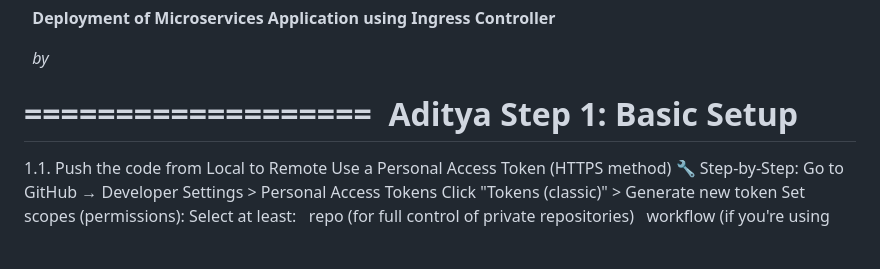
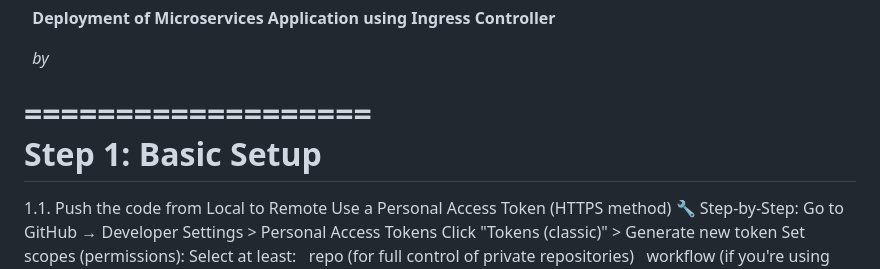
Before and after one commit to Aditya-DevReleaseup/Web-app-on-AWS-EKS-with-Ingress-Controller-Argo-CD-using-Jenkins-CI-CD-pipeline, a Markdown page: README.md, the part around the change. GitHub-like rendering; blank space fills up the shorter version.

```diff
--- a/README.md
+++ b/README.md
@@ -32,7 +32,7 @@ This project demonstrates a production-grade deployment of a multi-page web appl
 
  														   *by*
 
-=================== 										 			**Aditya**
+===================
 Step 1: Basic Setup
 ===================
 1.1. Push the code from Local to Remote
```
